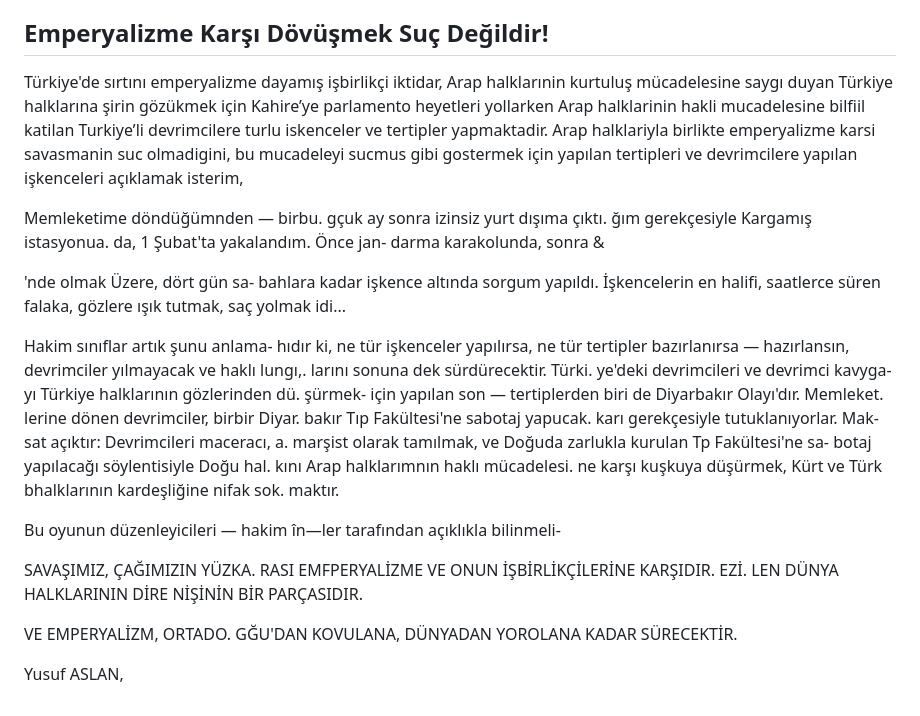
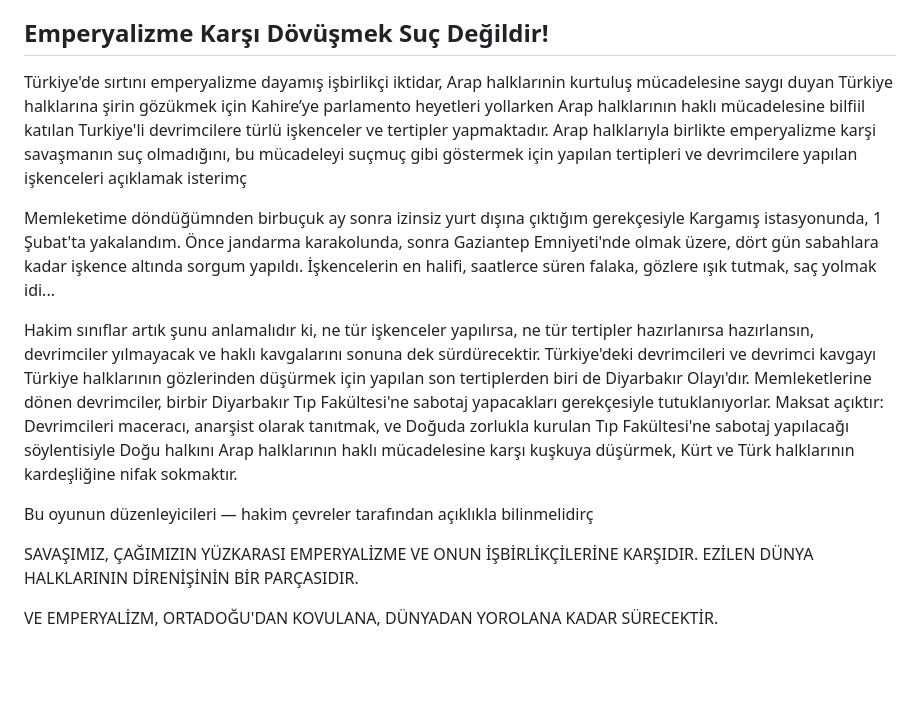
Before and after one commit to ACortellari/ACortellari.github.io, a Markdown page: Primary Sources/Aslan - 1970 - El Feth'e Niye Gittim.md, the part around the change. Drawn GitHub-style; blank space fills up the shorter version.

```diff
--- a/Primary Sources/Aslan - 1970 - El Feth'e Niye Gittim.md
+++ b/Primary Sources/Aslan - 1970 - El Feth'e Niye Gittim.md
@@ -16,52 +16,16 @@ Bir daha inanır ki, emperyalizmin barbarlıkları, üstün silahli gücü karş
 
 ## Emperyalizme Karşı Dövüşmek Suç Değildir!
 
-Türkiye'de sırtını emperyalizme dayamış işbirlikçi iktidar, Arap halklarınin kurtuluş mücadelesine saygı duyan Türkiye halklarına şirin gözükmek için Kahire’ye parlamento heyetleri yollarken Arap halklarinin hakli mucadelesine bilfiil katilan Turkiye’li devrimcilere turlu iskenceler ve tertipler yapmaktadir. Arap halklariyla birlikte emperyalizme karsi savasmanin suc olmadigini, bu mucadeleyi sucmus gibi gostermek için yapılan tertipleri ve devrimcilere yapılan işkenceleri açıklamak isterim,
+Türkiye'de sırtını emperyalizme dayamış işbirlikçi iktidar, Arap halklarınin kurtuluş mücadelesine saygı duyan Türkiye halklarına şirin gözükmek için Kahire’ye parlamento heyetleri yollarken Arap halklarının haklı mücadelesine bilfiil katılan Turkiye'li devrimcilere türlü işkenceler ve tertipler yapmaktadır. Arap halklarıyla birlikte emperyalizme karşi savaşmanın suç olmadığını, bu mücadeleyi suçmuç gibi göstermek için yapılan tertipleri ve devrimcilere yapılan işkenceleri açıklamak isterimç
 
-Memleketime döndüğümnden — birbu.
-gçuk ay sonra izinsiz yurt dışıma çıktı.
-ğım gerekçesiyle Kargamış istasyonua.
-da, 1 Şubat'ta yakalandım. Önce jan-
-darma karakolunda, sonra &
-
-'nde olmak Üzere, dört gün sa-
-bahlara kadar işkence altında sorgum
-yapıldı. İşkencelerin en halifi, saatlerce
-süren falaka, gözlere ışık tutmak, saç
+Memleketime döndüğümnden birbuçuk ay sonra izinsiz yurt dışına çıktığım gerekçesiyle Kargamış istasyonunda, 1 Şubat'ta yakalandım. Önce jandarma karakolunda, sonra Gaziantep Emniyeti'nde olmak üzere, dört gün sabahlara kadar işkence altında sorgum yapıldı. İşkencelerin en halifi, saatlerce süren falaka, gözlere ışık tutmak, saç
 yolmak idi...
 
-Hakim sınıflar artık şunu anlama-
-hıdır ki, ne tür işkenceler yapılırsa, ne
-tür tertipler bazırlanırsa — hazırlansın,
-devrimciler yılmayacak ve haklı lungı,.
-larını sonuna dek sürdürecektir. Türki.
-ye'deki devrimcileri ve devrimci kavyga-
-yı Türkiye halklarının gözlerinden dü.
-şürmek- için yapılan son — tertiplerden
-biri de Diyarbakır Olayı'dır. Memleket.
-lerine dönen devrimciler, birbir Diyar.
-bakır Tıp Fakültesi'ne sabotaj yapucak.
-karı gerekçesiyle tutuklanıyorlar. Mak-
-sat açıktır: Devrimcileri maceracı, a.
-marşist olarak tamılmak, ve Doğuda
-zarlukla kurulan Tp Fakültesi'ne sa-
-botaj yapılacağı söylentisiyle Doğu hal.
-kını Arap halklarımnın haklı mücadelesi.
-ne karşı kuşkuya düşürmek, Kürt ve
-Türk bhalklarının kardeşliğine nifak sok.
-maktır.
+Hakim sınıflar artık şunu anlamalıdır ki, ne tür işkenceler yapılırsa, ne tür tertipler hazırlanırsa hazırlansın, devrimciler yılmayacak ve haklı kavgalarını sonuna dek sürdürecektir. Türkiye'deki devrimcileri ve devrimci kavgayı Türkiye halklarının gözlerinden düşürmek için yapılan son tertiplerden biri de Diyarbakır Olayı'dır. Memleketlerine dönen devrimciler, birbir Diyarbakır Tıp Fakültesi'ne sabotaj yapacakları gerekçesiyle tutuklanıyorlar. Maksat açıktır: Devrimcileri maceracı, anarşist olarak tanıtmak, ve Doğuda zorlukla kurulan Tıp Fakültesi'ne sabotaj yapılacağı söylentisiyle Doğu halkını Arap halklarının haklı mücadelesine karşı kuşkuya düşürmek, Kürt ve Türk halklarının kardeşliğine nifak sokmaktır.
 
-Bu oyunun düzenleyicileri — hakim
-în—ler tarafından açıklıkla bilinmeli-
+Bu oyunun düzenleyicileri — hakim çevreler tarafından açıklıkla bilinmelidirç
 
-SAVAŞIMIZ, ÇAĞIMIZIN YÜZKA.
-RASI EMFPERYALİZME VE ONUN
-İŞBİRLİKÇİLERİNE KARŞIDIR. EZİ.
-LEN DÜNYA HALKLARININ DİRE
-NİŞİNİN BİR PARÇASIDIR.
+SAVAŞIMIZ, ÇAĞIMIZIN YÜZKARASI EMPERYALİZME VE ONUN
+İŞBİRLİKÇİLERİNE KARŞIDIR. EZİLEN DÜNYA HALKLARININ DİRENİŞİNİN BİR PARÇASIDIR.
 
-VE EMPERYALİZM, ORTADO.
-GĞU'DAN KOVULANA, DÜNYADAN
-YOROLANA KADAR SÜRECEKTİR.
-
-Yusuf ASLAN,
+VE EMPERYALİZM, ORTADOĞU'DAN KOVULANA, DÜNYADAN YOROLANA KADAR SÜRECEKTİR.
```
